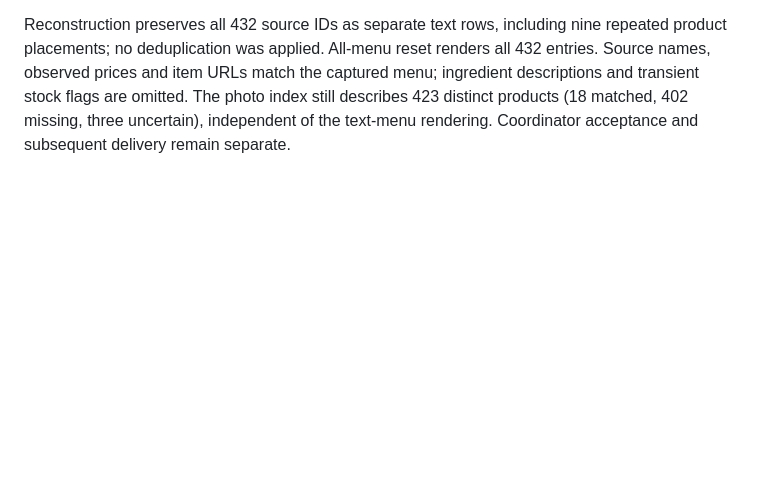
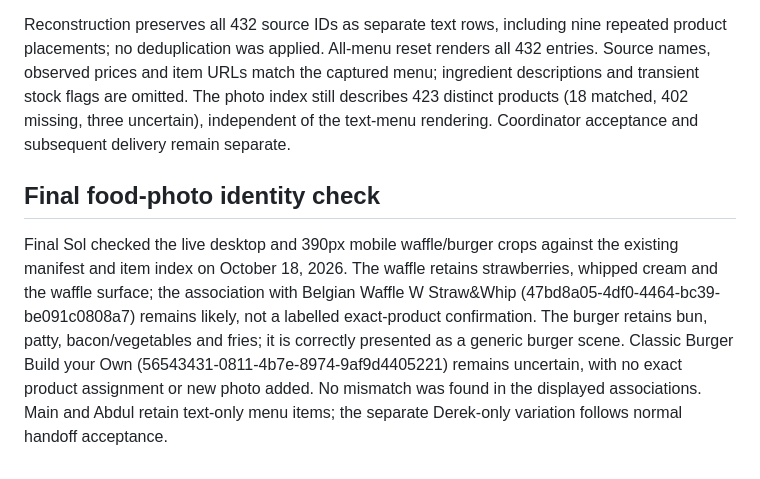
Before and after one commit to xsolutionsmd/towson-diner, a Markdown page: kb/media.md, the part around the change. Drawn GitHub-style; blank space fills up the shorter version.

```diff
--- a/kb/media.md
+++ b/kb/media.md
@@ -76,3 +76,7 @@ All 432 source IDs are accounted for as 423 distinct products: 18 matched, 402 m
 The private menu-items.json is canonical; menu-items.csv and menu-gallery.html are derived. Some identified photos are documentary quality, portion-ambiguous, or cropped from groups; inspect per-item notes. No polished dessert hero is shortlisted. One stored image is a genuine frame derived from the official gyro video; the parent SHA and timestamp are recorded.
 
 Reconstruction preserves all 432 source IDs as separate text rows, including nine repeated product placements; no deduplication was applied. All-menu reset renders all 432 entries. Source names, observed prices and item URLs match the captured menu; ingredient descriptions and transient stock flags are omitted. The photo index still describes 423 distinct products (18 matched, 402 missing, three uncertain), independent of the text-menu rendering. Coordinator acceptance and subsequent delivery remain separate.
+
+## Final food-photo identity check
+
+Final Sol checked the live desktop and 390px mobile waffle/burger crops against the existing manifest and item index on October 18, 2026. The waffle retains strawberries, whipped cream and the waffle surface; the association with Belgian Waffle W Straw&Whip (47bd8a05-4df0-4464-bc39-be091c0808a7) remains likely, not a labelled exact-product confirmation. The burger retains bun, patty, bacon/vegetables and fries; it is correctly presented as a generic burger scene. Classic Burger Build your Own (56543431-0811-4b7e-8974-9af9d4405221) remains uncertain, with no exact product assignment or new photo added. No mismatch was found in the displayed associations. Main and Abdul retain text-only menu items; the separate Derek-only variation follows normal handoff acceptance.
```
Also changed, not shown: docs/VALIDATION.md (+13 -1 lines), kb/HANDOFF.md (+17 -32 lines).
